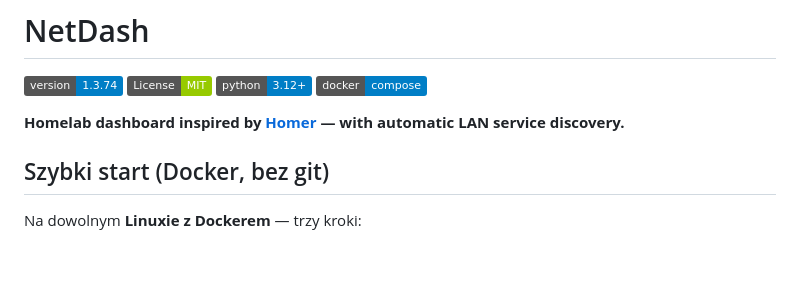
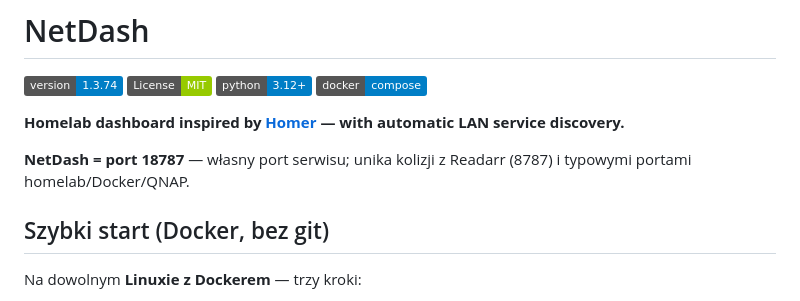
Before and after one commit to lobrzut/netdash, a Markdown page: README.md, the part around the change. Drawn GitHub-style; badges without logos; blank space fills up the shorter version.

Commit message:
docs: README one-liner NetDash = port 18787

```diff
--- a/README.md
+++ b/README.md
@@ -6,6 +6,8 @@
 [![Docker](https://img.shields.io/badge/docker-compose-blue.svg)](docker-compose.yml)
 
 **Homelab dashboard inspired by [Homer](https://github.com/bastienwirtz/homer) — with automatic LAN service discovery.**
+
+**NetDash = port 18787** — własny port serwisu; unika kolizji z Readarr (8787) i typowymi portami homelab/Docker/QNAP.
 
 ## Szybki start (Docker, bez git)
 
```
